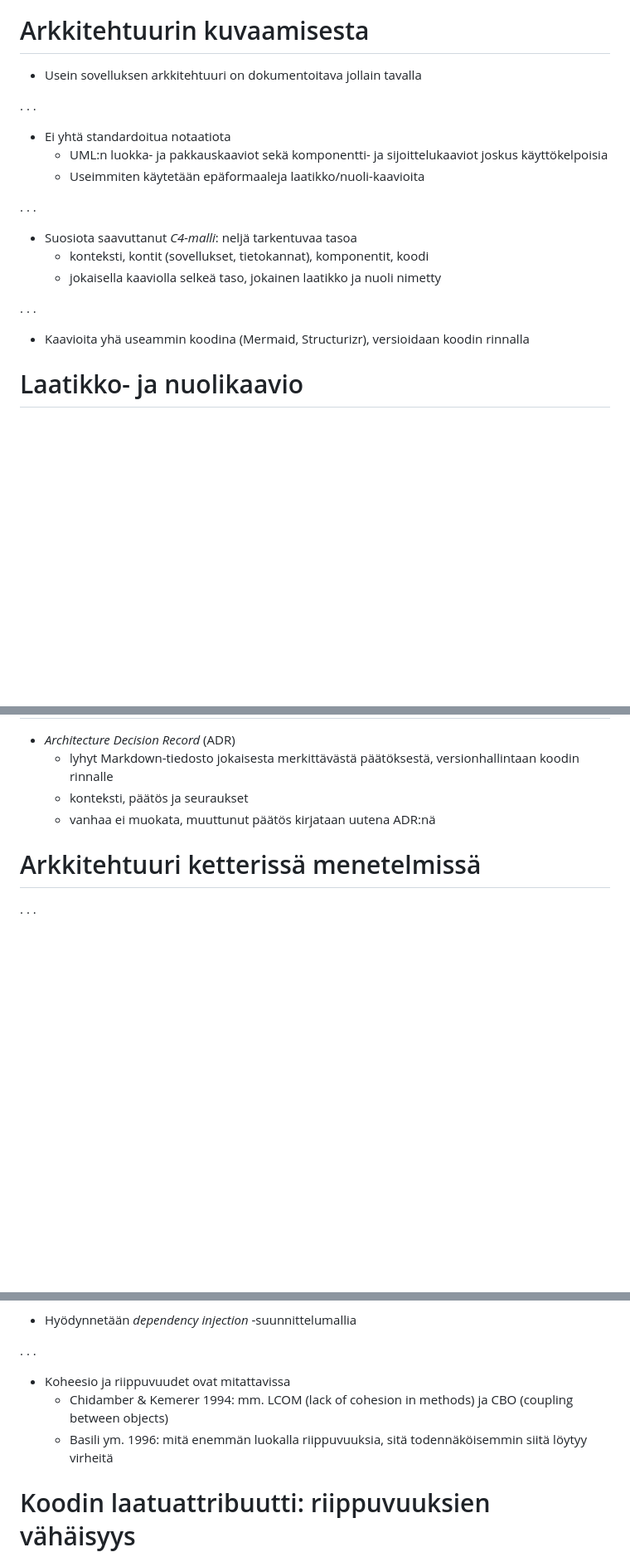
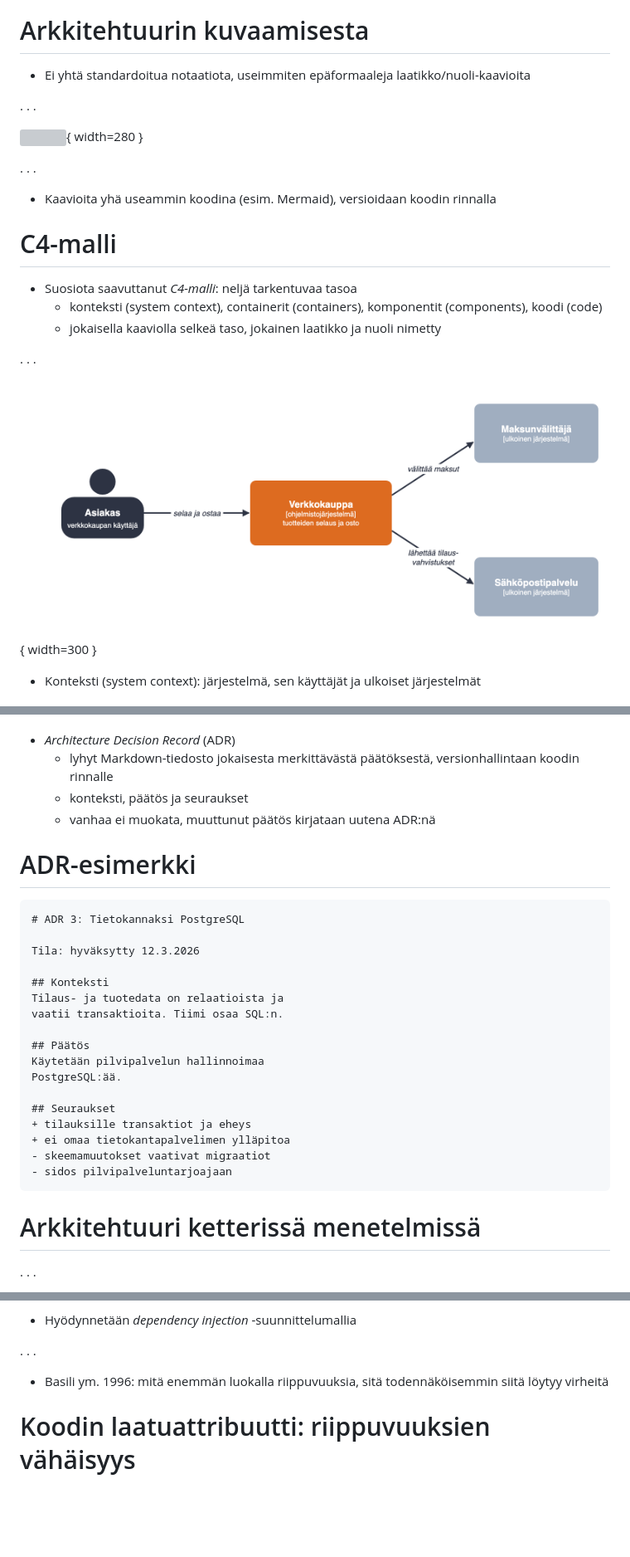
Before and after one commit to ohjelmistotuotanto-hy/slides-26, a Markdown page: 8.md, 3 parts joined by grey strips. Shown: that part at 83% size. GitHub-like rendering; pictures changed too: images/c4-konteksti.png (added); blank space fills up the shorter version; grey boxes are pictures that could not be loaded.

````diff
--- a/8.md
+++ b/8.md
@@ -105,22 +83,24 @@
 # Arkkitehtuurin kuvaamisesta
 
-- Usein sovelluksen arkkitehtuuri on dokumentoitava jollain tavalla
+- Ei yhtä standardoitua notaatiota, useimmiten epäformaaleja laatikko/nuoli-kaavioita
 
 . . .
 
-- Ei yhtä standardoitua notaatiota
-  - UML:n luokka- ja pakkauskaaviot sekä komponentti- ja sijoittelukaaviot joskus käyttökelpoisia
-  - Useimmiten käytetään epäformaaleja laatikko/nuoli-kaavioita
+![](./images/arkkit3.png){ width=280 }
 
 . . .
 
+- Kaavioita yhä useammin koodina (esim. Mermaid), versioidaan koodin rinnalla
+
+# C4-malli
+
 - Suosiota saavuttanut _C4-malli_: neljä tarkentuvaa tasoa
-  - konteksti, kontit (sovellukset, tietokannat), komponentit, koodi
+  - konteksti (system context), containerit (containers), komponentit (components), koodi (code)
   - jokaisella kaaviolla selkeä taso, jokainen laatikko ja nuoli nimetty
 
 . . .
 
-- Kaavioita yhä useammin koodina (Mermaid, Structurizr), versioidaan koodin rinnalla
+![](./images/c4-konteksti.png){ width=300 }
 
-# Laatikko- ja nuolikaavio
+- Konteksti (system context): järjestelmä, sen käyttäjät ja ulkoiset järjestelmät
 
@@ -141,6 +126,28 @@
   - lyhyt Markdown-tiedosto jokaisesta merkittävästä päätöksestä, versionhallintaan koodin rinnalle
   - konteksti, päätös ja seuraukset
   - vanhaa ei muokata, muuttunut päätös kirjataan uutena ADR:nä
+
+# ADR-esimerkki
+
+```markdown
+# ADR 3: Tietokannaksi PostgreSQL
+
+Tila: hyväksytty 12.3.2026
+
+## Konteksti
+Tilaus- ja tuotedata on relaatioista ja
+vaatii transaktioita. Tiimi osaa SQL:n.
+
+## Päätös
+Käytetään pilvipalvelun hallinnoimaa
+PostgreSQL:ää.
+
+## Seuraukset
++ tilauksille transaktiot ja eheys
++ ei omaa tietokantapalvelimen ylläpitoa
+- skeemamuutokset vaativat migraatiot
+- sidos pilvipalveluntarjoajaan
+```
 
 # Arkkitehtuuri ketterissä menetelmissä
 
@@ -404,9 +449,7 @@
 
 . . .
 
-- Koheesio ja riippuvuudet ovat mitattavissa
-  - Chidamber & Kemerer 1994: mm. LCOM (lack of cohesion in methods) ja CBO (coupling between objects)
-  - Basili ym. 1996: mitä enemmän luokalla riippuvuuksia, sitä todennäköisemmin siitä löytyy virheitä
+- Basili ym. 1996: mitä enemmän luokalla riippuvuuksia, sitä todennäköisemmin siitä löytyy virheitä
 
 # Koodin laatuattribuutti: riippuvuuksien vähäisyys
 
````
Also changed, not shown: other parts of 8.md (+129 -74 lines), kuvat.md (+44 -33 lines), images/c4-containerit.png (added), images/c4-komponentit.png (added), 2 other files.
